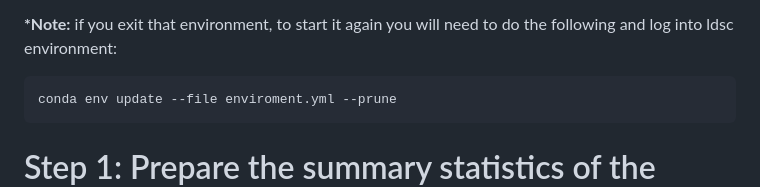
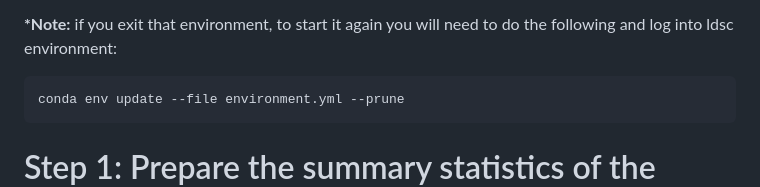
Before and after one commit to Javi-Martinez-Lopez/LDScoreAnalysis, a Markdown page: README.md, the part around the change. Drawn GitHub-style.

````diff
--- a/README.md
+++ b/README.md
@@ -22,7 +22,7 @@ source activate ldsc
 **\*Note:** if you exit that environment, to start it again you will need to do the following and log into ldsc environment:
 
 ```{bash, eval = F}
-conda env update --file enviroment.yml --prune
+conda env update --file environment.yml --prune
 ```
 
 # Step 1: Prepare the summary statistics of the desired disease/trait
````
